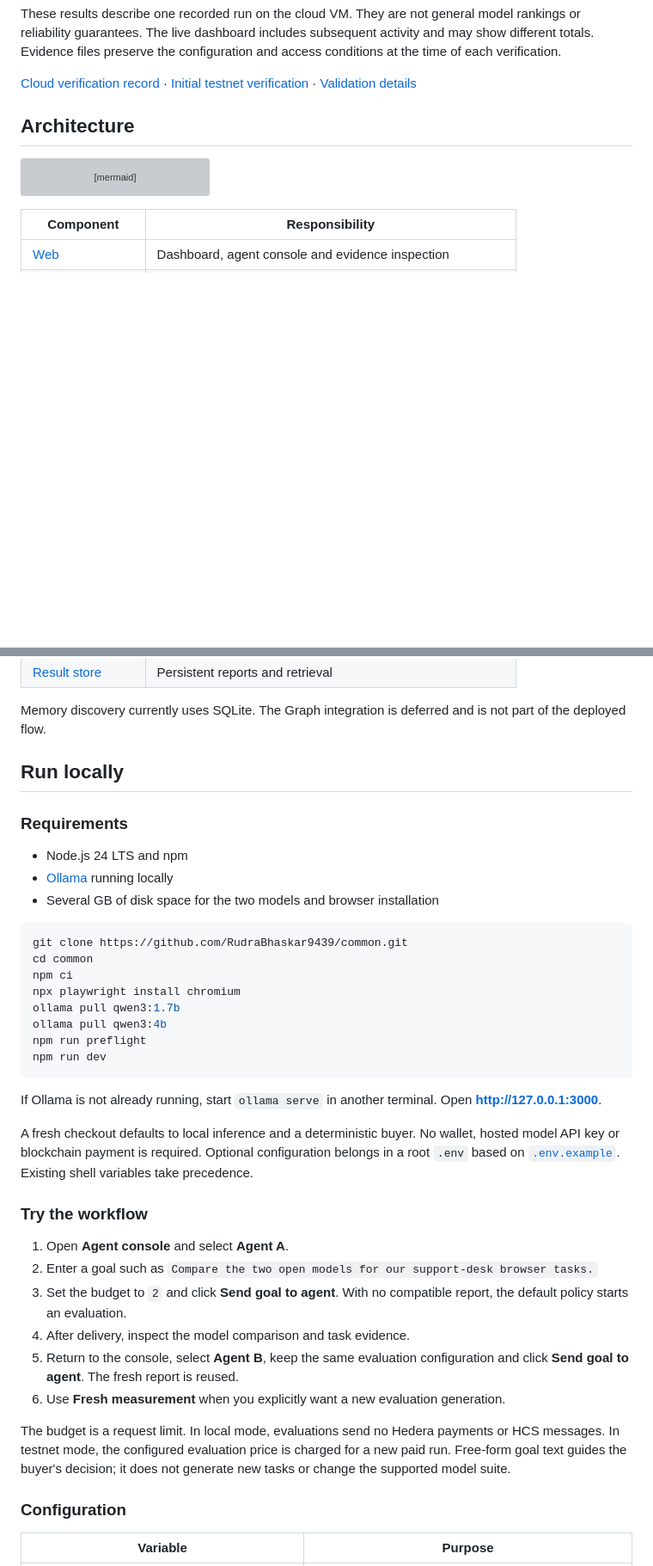
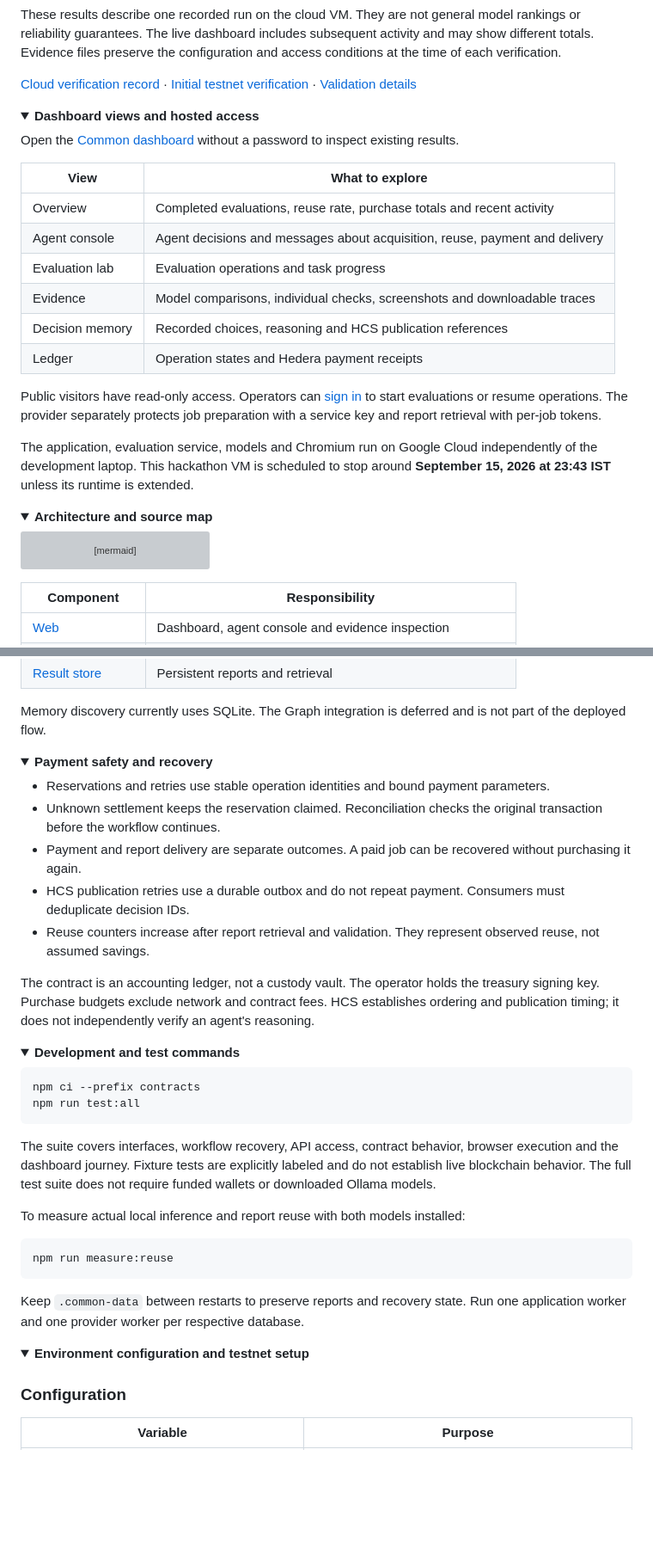
Before and after one commit to RudraBhaskar9439/common, a Markdown page: README.md, 2 parts joined by grey strips. Shown: that part at 86% size. Rendered like a GitHub page; folded sections open; blank space fills up the shorter version; grey boxes are pictures that could not be loaded.

````diff
--- a/README.md
+++ b/README.md
@@ -67,7 +134,30 @@ These results describe one recorded run on the cloud VM. They are not general mo
 
 [Cloud verification record](docs/evidence/cloud-deployment-2026-09-12.json) · [Initial testnet verification](docs/evidence/live-evaluation-2026-09-12.json) · [Validation details](docs/VERIFICATION.md)
 
-## Architecture
+</details>
+
+<details>
+<summary><strong>Dashboard views and hosted access</strong></summary>
+
+Open the [Common dashboard](https://common.34.71.68.115.sslip.io/) without a password to inspect existing results.
+
+| View | What to explore |
+| --- | --- |
+| Overview | Completed evaluations, reuse rate, purchase totals and recent activity |
+| Agent console | Agent decisions and messages about acquisition, reuse, payment and delivery |
+| Evaluation lab | Evaluation operations and task progress |
+| Evidence | Model comparisons, individual checks, screenshots and downloadable traces |
+| Decision memory | Recorded choices, reasoning and HCS publication references |
+| Ledger | Operation states and Hedera payment receipts |
+
+Public visitors have read-only access. Operators can [sign in](https://common.34.71.68.115.sslip.io/login) to start evaluations or resume operations. The provider separately protects job preparation with a service key and report retrieval with per-job tokens.
+
+The application, evaluation service, models and Chromium run on Google Cloud independently of the development laptop. This hackathon VM is scheduled to stop around **September 15, 2026 at 23:43 IST** unless its runtime is extended.
+
+</details>
+
+<details>
+<summary><strong>Architecture and source map</strong></summary>
 
 ```mermaid
 flowchart TD
@@ -99,39 +189,43 @@ flowchart TD
 
 Memory discovery currently uses SQLite. The Graph integration is deferred and is not part of the deployed flow.
 
-## Run locally
+</details>
 
-### Requirements
+<details>
+<summary><strong>Payment safety and recovery</strong></summary>
 
-- Node.js 24 LTS and npm
-- [Ollama](https://ollama.com/) running locally
-- Several GB of disk space for the two models and browser installation
+- Reservations and retries use stable operation identities and bound payment parameters.
+- Unknown settlement keeps the reservation claimed. Reconciliation checks the original transaction before the workflow continues.
+- Payment and report delivery are separate outcomes. A paid job can be recovered without purchasing it again.
+- HCS publication retries use a durable outbox and do not repeat payment. Consumers must deduplicate decision IDs.
+- Reuse counters increase after report retrieval and validation. They represent observed reuse, not assumed savings.
+
+The contract is an accounting ledger, not a custody vault. The operator holds the treasury signing key. Purchase budgets exclude network and contract fees. HCS establishes ordering and publication timing; it does not independently verify an agent's reasoning.
+
+</details>
+
+<details>
+<summary><strong>Development and test commands</strong></summary>
 
 ```sh
-git clone https://github.com/RudraBhaskar9439/common.git
-cd common
-npm ci
-npx playwright install chromium
-ollama pull qwen3:1.7b
-ollama pull qwen3:4b
-npm run preflight
-npm run dev
+npm ci --prefix contracts
+npm run test:all
 ```
 
-If Ollama is not already running, start `ollama serve` in another terminal. Open **http://127.0.0.1:3000**.
+The suite covers interfaces, workflow recovery, API access, contract behavior, browser execution and the dashboard journey. Fixture tests are explicitly labeled and do not establish live blockchain behavior. The full test suite does not require funded wallets or downloaded Ollama models.
 
-A fresh checkout defaults to local inference and a deterministic buyer. No wallet, hosted model API key or blockchain payment is required. Optional configuration belongs in a root `.env` based on [`.env.example`](.env.example). Existing shell variables take precedence.
+To measure actual local inference and report reuse with both models installed:
 
-### Try the workflow
+```sh
+npm run measure:reuse
+```
 
-1. Open **Agent console** and select **Agent A**.
-2. Enter a goal such as `Compare the two open models for our support-desk browser tasks.`
-3. Set the budget to `2` and click **Send goal to agent**. With no compatible report, the default policy starts an evaluation.
-4. After delivery, inspect the model comparison and task evidence.
-5. Return to the console, select **Agent B**, keep the same evaluation configuration and click **Send goal to agent**. The fresh report is reused.
-6. Use **Fresh measurement** when you explicitly want a new evaluation generation.
+Keep `.common-data` between restarts to preserve reports and recovery state. Run one application worker and one provider worker per respective database.
 
-The budget is a request limit. In local mode, evaluations send no Hedera payments or HCS messages. In testnet mode, the configured evaluation price is charged for a new paid run. Free-form goal text guides the buyer's decision; it does not generate new tasks or change the supported model suite.
+</details>
+
+<details>
+<summary><strong>Environment configuration and testnet setup</strong></summary>
 
 ### Configuration
 
````
Also changed, not shown: other parts of README.md (+103 -57 lines), docs/assets/common-evidence.png (added), 1 other file.
